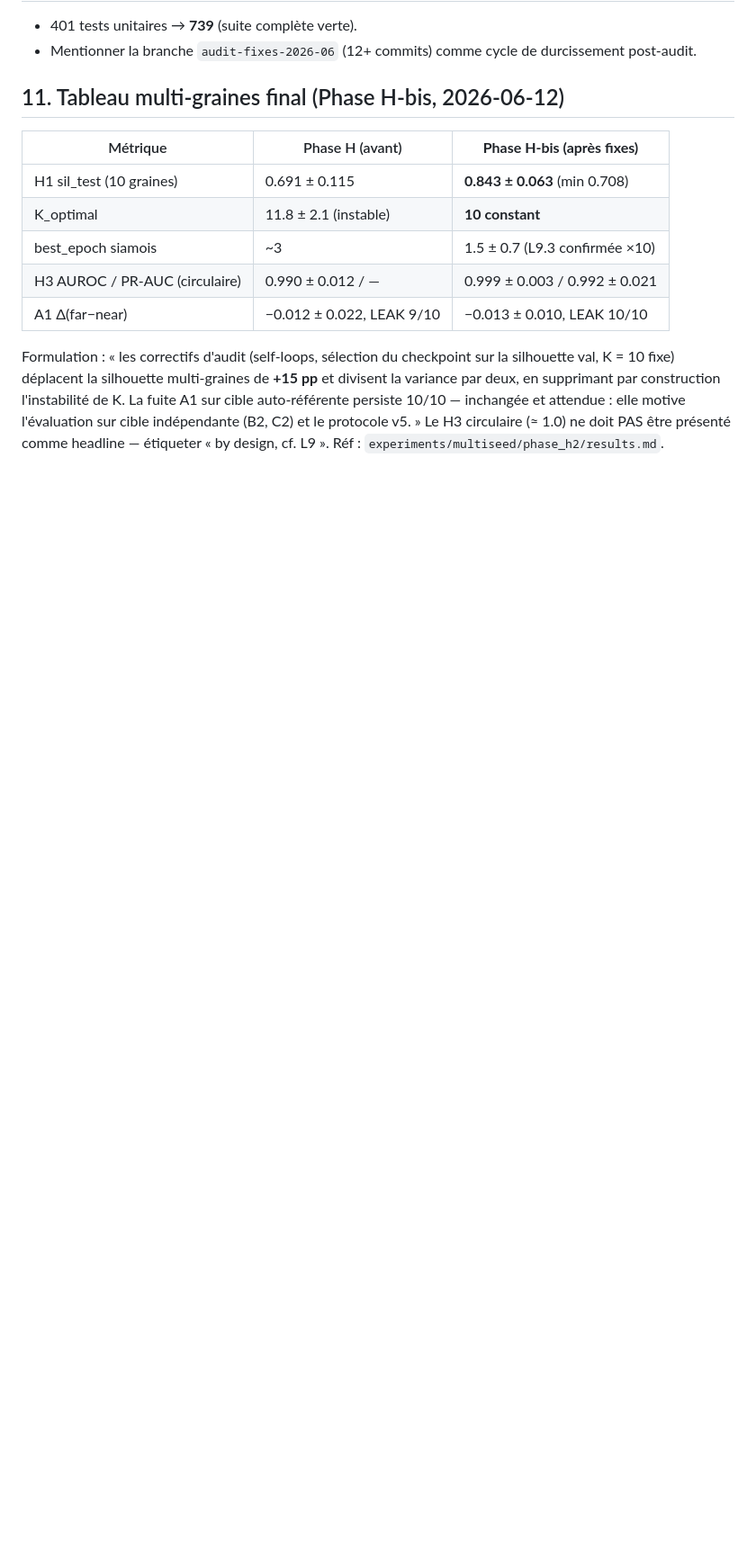
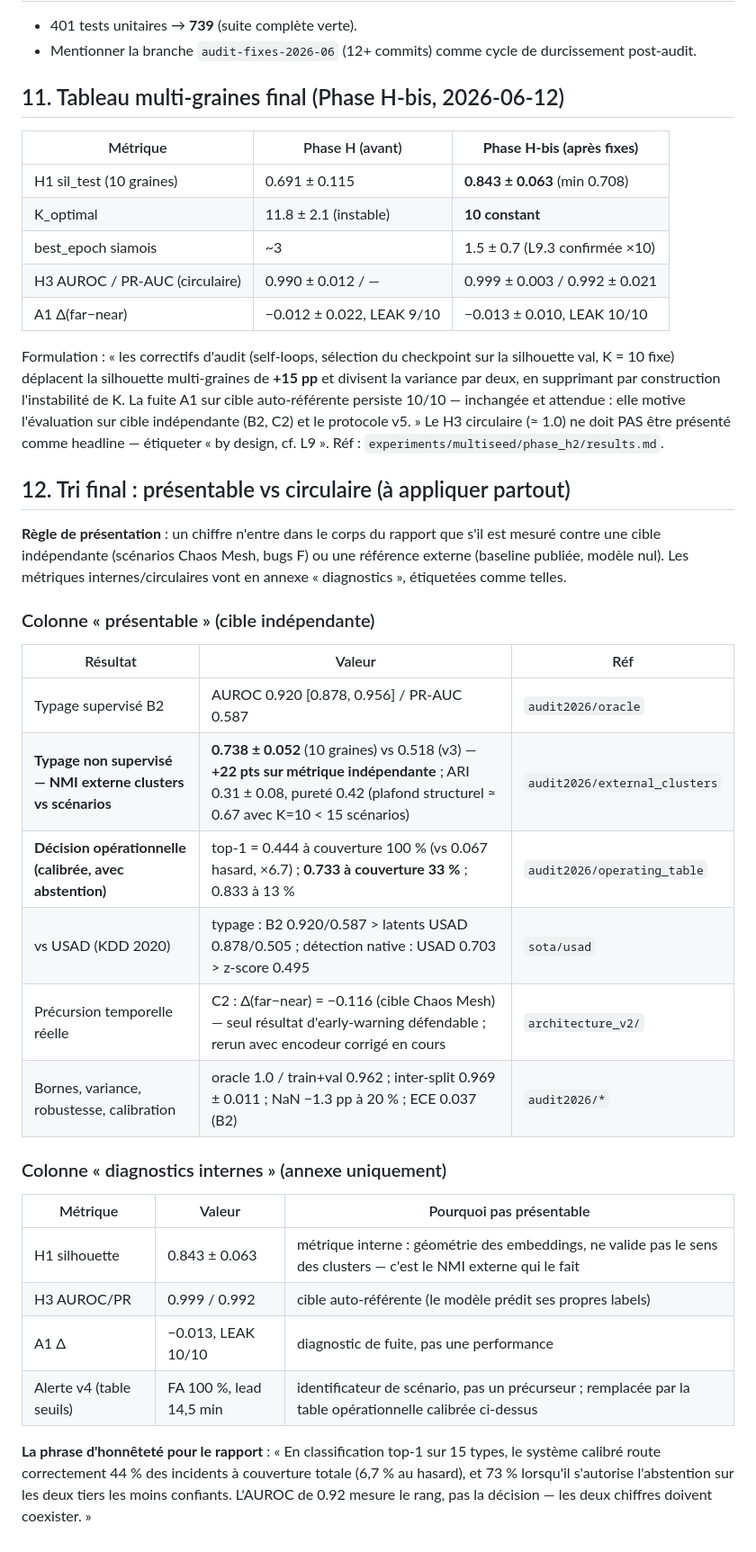
Before and after one commit to Wassbdr/ewat, a Markdown page: docs/rapport/delta_audit.md, the part around the change. Shown at 90% size. Rendered like a GitHub page; blank space fills up the shorter version.

Commit message:
docs: tri présentable vs circulaire + NMI externe + table opérationnelle (audit 2026-06)
- NMI externe clusters vs scénarios Chaos Mesh (10 graines) : 0.738±0.052
  vs 0.518 (v3) — le gain des fixes est sémantique, pas que géométrique
- Table opérationnelle B2 calibrée avec abstention : top-1 0.444 @100%,
  0.733 @33% — l'AUROC mesure le rang, pas la décision
- Memo delta §12 : règle de présentation (cible indépendante = corps du
  rapport ; métriques internes/circulaires = annexe diagnostics)

```diff
--- a/docs/rapport/delta_audit.md
+++ b/docs/rapport/delta_audit.md
@@ -149,3 +149,36 @@ inchangée et attendue : elle motive l'évaluation sur cible indépendante (B2,
 C2) et le protocole v5. » Le H3 circulaire (≈ 1.0) ne doit PAS être
 présenté comme headline — étiqueter « by design, cf. L9 ».
 Réf : `experiments/multiseed/phase_h2/results.md`.
+
+## 12. Tri final : présentable vs circulaire (à appliquer partout)
+
+**Règle de présentation** : un chiffre n'entre dans le corps du rapport que
+s'il est mesuré contre une cible indépendante (scénarios Chaos Mesh, bugs F)
+ou une référence externe (baseline publiée, modèle nul). Les métriques
+internes/circulaires vont en annexe « diagnostics », étiquetées comme telles.
+
+### Colonne « présentable » (cible indépendante)
+
+| Résultat | Valeur | Réf |
+|---|---|---|
+| Typage supervisé B2 | AUROC 0.920 [0.878, 0.956] / PR-AUC 0.587 | `audit2026/oracle` |
+| **Typage non supervisé — NMI externe clusters vs scénarios** | **0.738 ± 0.052** (10 graines) vs 0.518 (v3) — **+22 pts sur métrique indépendante** ; ARI 0.31 ± 0.08, pureté 0.42 (plafond structurel ≈ 0.67 avec K=10 < 15 scénarios) | `audit2026/external_clusters` |
+| **Décision opérationnelle (calibrée, avec abstention)** | top-1 = 0.444 à couverture 100 % (vs 0.067 hasard, ×6.7) ; **0.733 à couverture 33 %** ; 0.833 à 13 % | `audit2026/operating_table` |
+| vs USAD (KDD 2020) | typage : B2 0.920/0.587 > latents USAD 0.878/0.505 ; détection native : USAD 0.703 > z-score 0.495 | `sota/usad` |
+| Précursion temporelle réelle | C2 : Δ(far−near) = −0.116 (cible Chaos Mesh) — seul résultat d'early-warning défendable ; rerun avec encodeur corrigé en cours | `architecture_v2/` |
+| Bornes, variance, robustesse, calibration | oracle 1.0 / train+val 0.962 ; inter-split 0.969 ± 0.011 ; NaN −1.3 pp à 20 % ; ECE 0.037 (B2) | `audit2026/*` |
+
+### Colonne « diagnostics internes » (annexe uniquement)
+
+| Métrique | Valeur | Pourquoi pas présentable |
+|---|---|---|
+| H1 silhouette | 0.843 ± 0.063 | métrique interne : géométrie des embeddings, ne valide pas le sens des clusters — c'est le NMI externe qui le fait |
+| H3 AUROC/PR | 0.999 / 0.992 | cible auto-référente (le modèle prédit ses propres labels) |
+| A1 Δ | −0.013, LEAK 10/10 | diagnostic de fuite, pas une performance |
+| Alerte v4 (table seuils) | FA 100 %, lead 14,5 min | identificateur de scénario, pas un précurseur ; remplacée par la table opérationnelle calibrée ci-dessus |
+
+**La phrase d'honnêteté pour le rapport** : « En classification top-1 sur 15
+types, le système calibré route correctement 44 % des incidents à couverture
+totale (6,7 % au hasard), et 73 % lorsqu'il s'autorise l'abstention sur les
+deux tiers les moins confiants. L'AUROC de 0.92 mesure le rang, pas la
+décision — les deux chiffres doivent coexister. »
```
Also changed, not shown: STATUS.md (+2 -0 lines).
